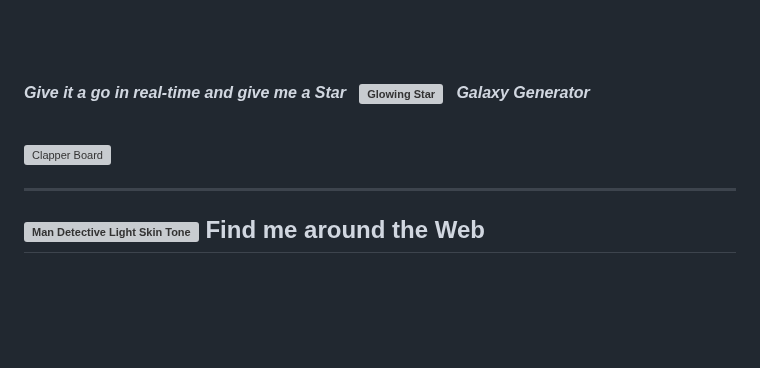
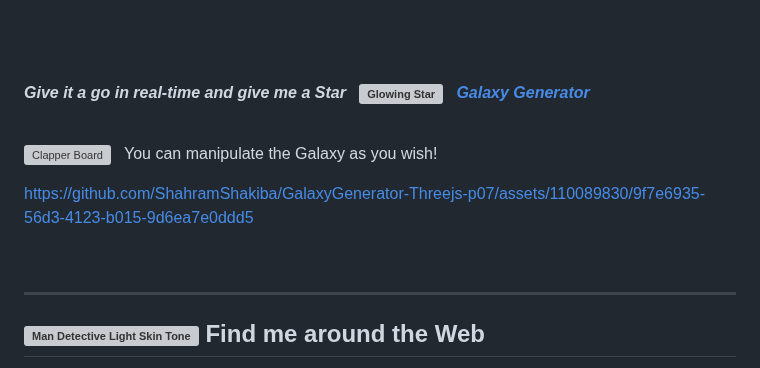
Before and after one commit to ShahramShakiba/GalaxyGenerator-p07, a Markdown page: README.md, the part around one of its changes. Rendered like a GitHub page; blank space fills up the shorter version; grey boxes are pictures that could not be loaded.

```diff
--- a/README.md
+++ b/README.md
@@ -53,9 +53,9 @@ _I'll harness the power of lil-gui to give users the ultimate control. They’ll
 <br/>
 
 <!--------- Video --------->
-<img src="https://raw.githubusercontent.com/Tarikul-Islam-Anik/Telegram-Animated-Emojis/main/Objects/Clapper%20Board.webp" alt="Clapper Board" width="35" />
+<img src="https://raw.githubusercontent.com/Tarikul-Islam-Anik/Telegram-Animated-Emojis/main/Objects/Clapper%20Board.webp" alt="Clapper Board" width="35" /> &nbsp; You can manipulate the Galaxy as you wish!
 
-
+https://github.com/ShahramShakiba/GalaxyGenerator-Threejs-p07/assets/110089830/9f7e6935-56d3-4123-b015-9d6ea7e0ddd5
 
   <br/>
 
```
Also changed, not shown: other parts of README.md (+1 -1 lines).
